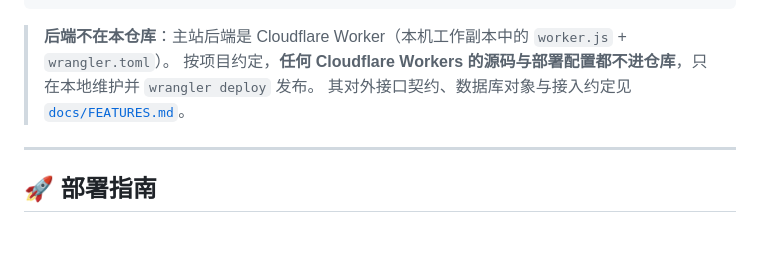
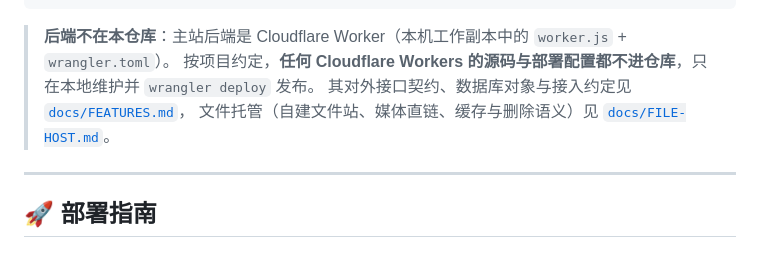
Before and after one commit to user-henry/nflshcchat, a Markdown page: README.md, the part around the change. Rendered like a GitHub page.

Commit message:
docs: 新增文件托管与媒体直链文档（含缓存/删除语义与已知限制） — README.md

```diff
--- a/README.md
+++ b/README.md
@@ -190,7 +190,8 @@ nflshcchat/
 
 > **后端不在本仓库**：主站后端是 Cloudflare Worker（本机工作副本中的 `worker.js` + `wrangler.toml`）。
 > 按项目约定，**任何 Cloudflare Workers 的源码与部署配置都不进仓库**，只在本地维护并 `wrangler deploy` 发布。
-> 其对外接口契约、数据库对象与接入约定见 [`docs/FEATURES.md`](docs/FEATURES.md)。
+> 其对外接口契约、数据库对象与接入约定见 [`docs/FEATURES.md`](docs/FEATURES.md)，
+> 文件托管（自建文件站、媒体直链、缓存与删除语义）见 [`docs/FILE-HOST.md`](docs/FILE-HOST.md)。
 
 ---
 
```
